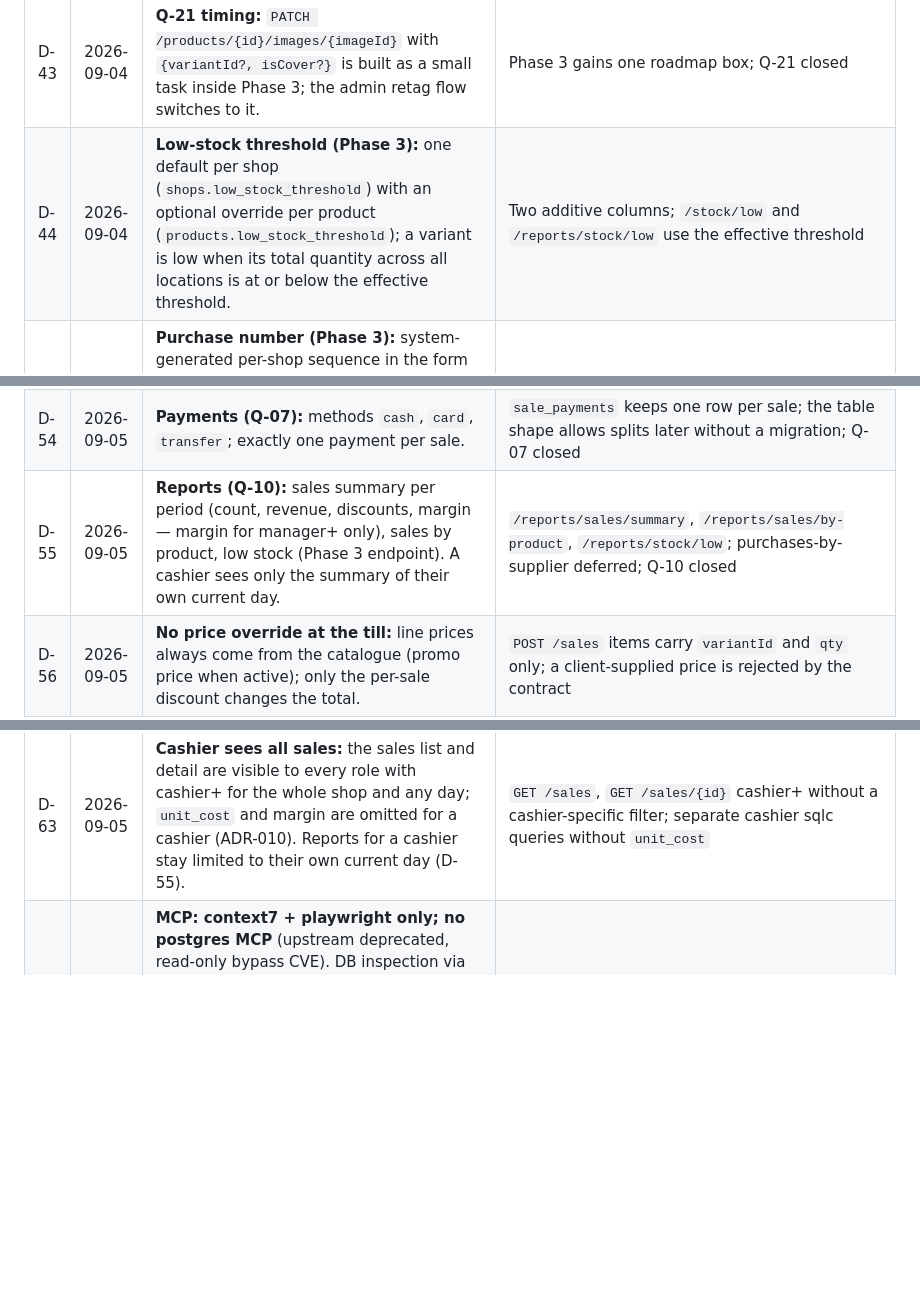
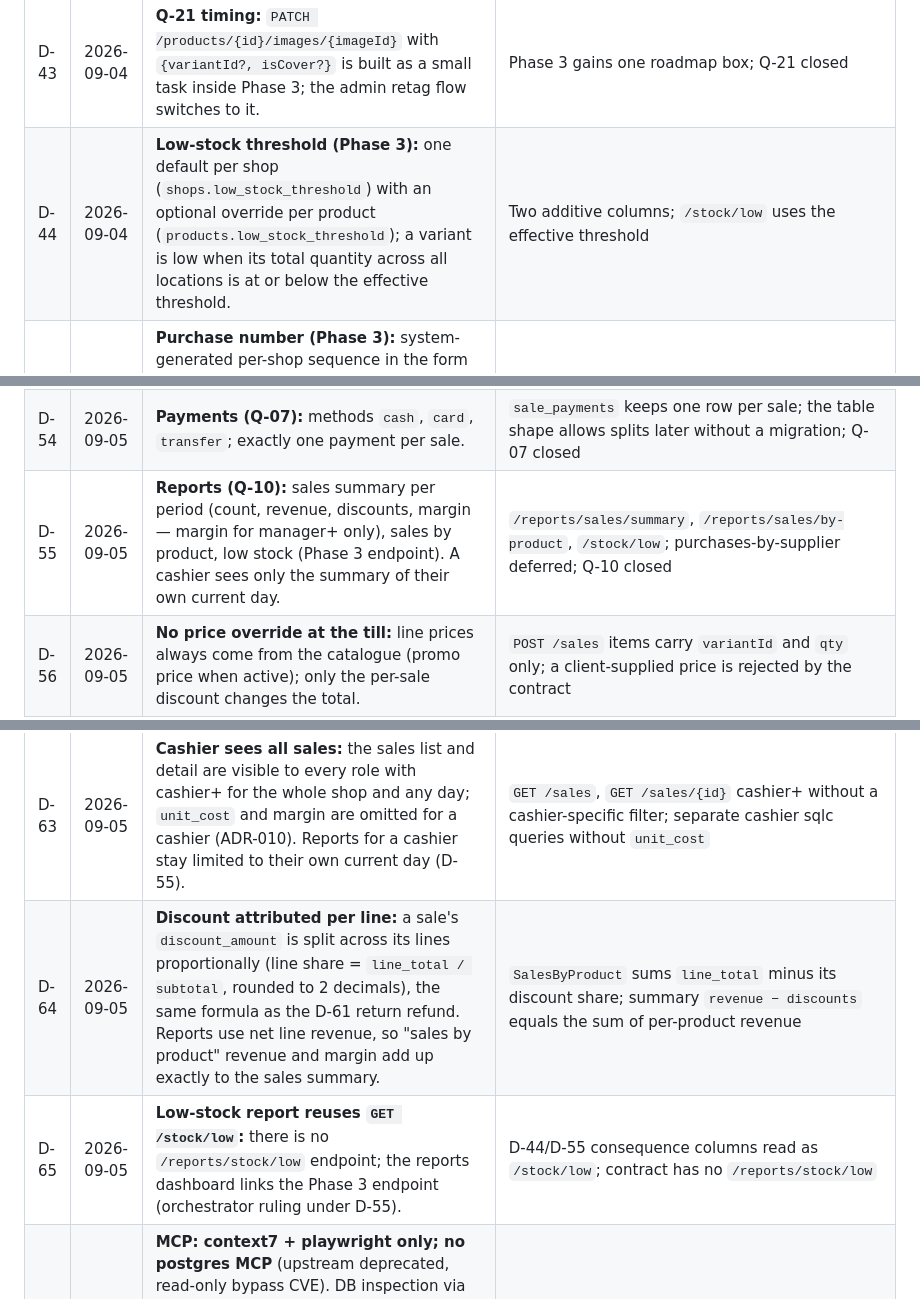
Before and after one commit to Sulton-Ali/savdo, a Markdown page: docs/00-DECISIONS.md, 3 parts joined by grey strips. Rendered like a GitHub page; blank space fills up the shorter version.

Commit message:
docs(decisions): record D-64 discount attribution and D-65 low-stock reuse
Document discount proportional attribution across sale lines for reporting
accuracy, and clarify that the reports dashboard links the existing Phase 3
stock endpoint rather than a separate reports endpoint.

```diff
--- a/docs/00-DECISIONS.md
+++ b/docs/00-DECISIONS.md
@@ -53,7 +53,7 @@ orchestrator (Fable 5.1).
 | D-41 | 2026-09-04 | **Negative stock (Phase 3):** a stock level never goes below zero. Sales, transfers, negative adjustments and purchase cancels that would drop a level below zero fail with `STOCK_INSUFFICIENT`. | `stock.Service.Move` enforces it under `FOR UPDATE`; ADR-006 amended; a real shortage is recorded by an adjustment first |
 | D-42 | 2026-09-04 | **Cost on receive (Phase 3):** receiving a purchase sets the received variant's cost (`cost_override`) to that purchase line's `unit_cost` — last purchase cost, no weighted average. | Written inside the receive transaction; margins use the latest cost |
 | D-43 | 2026-09-04 | **Q-21 timing:** `PATCH /products/{id}/images/{imageId}` with `{variantId?, isCover?}` is built as a small task inside Phase 3; the admin retag flow switches to it. | Phase 3 gains one roadmap box; Q-21 closed |
-| D-44 | 2026-09-04 | **Low-stock threshold (Phase 3):** one default per shop (`shops.low_stock_threshold`) with an optional override per product (`products.low_stock_threshold`); a variant is low when its total quantity across all locations is at or below the effective threshold. | Two additive columns; `/stock/low` and `/reports/stock/low` use the effective threshold |
+| D-44 | 2026-09-04 | **Low-stock threshold (Phase 3):** one default per shop (`shops.low_stock_threshold`) with an optional override per product (`products.low_stock_threshold`); a variant is low when its total quantity across all locations is at or below the effective threshold. | Two additive columns; `/stock/low` uses the effective threshold |
 | D-45 | 2026-09-04 | **Purchase number (Phase 3):** system-generated per-shop sequence in the form `P-000001` (`shops.next_purchase_number` under row lock, like sale numbers); an optional free-text `supplier_invoice_no` on `purchases` holds the supplier's own number. | `purchases.number` stays unique per shop and is never client-supplied; one extra column |
 | D-46 | 2026-09-04 | **Adjustment reason (Phase 3):** fixed enum `count_correction / damaged / lost / found / other` plus an optional free-text note. | Enum stored on the adjustment movement; the free text goes in the movement's `reason`/note column as the db task decides; reports can group by reason |
 | D-47 | 2026-09-04 | **Audit log timing:** the `audit_log` migration moves from Phase 4 to Phase 3; stock adjustments, purchase receives and purchase cancels are written to it from Phase 3 on. | Roadmap Phase 3 migration list gains `audit_log`, Phase 4 list drops it; data-model § 6 unchanged in shape |
@@ -64,7 +64,7 @@ orchestrator (Fable 5.1).
 | D-52 | 2026-09-05 | **Discounts (Q-05):** both a manual per-sale discount (percent or fixed sum) and a per-product promo price with a date range; no coupon codes. | `sales.discount_amount`/`discount_reason` plus product promo fields; Q-05 closed |
 | D-53 | 2026-09-05 | **Receipts (Q-06):** none in the MVP; the sale detail screen is the record. Printed receipts stay in the Backlog. | No receipt template or printer work in Phase 4; Q-06 closed |
 | D-54 | 2026-09-05 | **Payments (Q-07):** methods `cash`, `card`, `transfer`; exactly one payment per sale. | `sale_payments` keeps one row per sale; the table shape allows splits later without a migration; Q-07 closed |
-| D-55 | 2026-09-05 | **Reports (Q-10):** sales summary per period (count, revenue, discounts, margin — margin for manager+ only), sales by product, low stock (Phase 3 endpoint). A cashier sees only the summary of their own current day. | `/reports/sales/summary`, `/reports/sales/by-product`, `/reports/stock/low`; purchases-by-supplier deferred; Q-10 closed |
+| D-55 | 2026-09-05 | **Reports (Q-10):** sales summary per period (count, revenue, discounts, margin — margin for manager+ only), sales by product, low stock (Phase 3 endpoint). A cashier sees only the summary of their own current day. | `/reports/sales/summary`, `/reports/sales/by-product`, `/stock/low`; purchases-by-supplier deferred; Q-10 closed |
 | D-56 | 2026-09-05 | **No price override at the till:** line prices always come from the catalogue (promo price when active); only the per-sale discount changes the total. | `POST /sales` items carry `variantId` and `qty` only; a client-supplied price is rejected by the contract |
 | D-57 | 2026-09-05 | **No discount cap:** any role may give any manual discount, up to the sale subtotal. | Server rejects a discount greater than the subtotal (`DISCOUNT_EXCEEDS_SUBTOTAL`); no per-shop cap setting |
 | D-58 | 2026-09-05 | **Returns:** partial returns against the original sale by manager+; per line, returned quantity may not exceed sold minus already returned; stock returns to the sale's location with `return_in` movements; the refund is recorded with the original payment method; no time limit. | New `returns`-kind sale referencing `original_sale_id` (ADR-014); `RETURN_EXCEEDS_SOLD` error |
@@ -73,6 +73,8 @@ orchestrator (Fable 5.1).
 | D-61 | 2026-09-05 | **Return refund is proportional:** when part of a discounted sale is returned, the refund for each returned line is its `line_total` minus that line's proportional share of the sale's `discount_amount` (share = line_total / subtotal), rounded to 2 decimals so the sum of all lines' refunds never exceeds `total`. The shop never refunds more than the customer paid. | `returns`-kind sale `total` = sum of proportional line refunds; `sale_items.unit_price` on the return row stores the effective refunded unit price; D-58 amended |
 | D-62 | 2026-09-05 | **No void after a return:** a sale that already has a `return`-kind sale referencing it cannot be voided; corrections continue as returns. | `409 SALE_HAS_RETURNS` on `POST /sales/{id}/void`; avoids restoring stock twice |
 | D-63 | 2026-09-05 | **Cashier sees all sales:** the sales list and detail are visible to every role with cashier+ for the whole shop and any day; `unit_cost` and margin are omitted for a cashier (ADR-010). Reports for a cashier stay limited to their own current day (D-55). | `GET /sales`, `GET /sales/{id}` cashier+ without a cashier-specific filter; separate cashier sqlc queries without `unit_cost` |
+| D-64 | 2026-09-05 | **Discount attributed per line:** a sale's `discount_amount` is split across its lines proportionally (line share = `line_total / subtotal`, rounded to 2 decimals), the same formula as the D-61 return refund. Reports use net line revenue, so "sales by product" revenue and margin add up exactly to the sales summary. | `SalesByProduct` sums `line_total` minus its discount share; summary `revenue − discounts` equals the sum of per-product revenue |
+| D-65 | 2026-09-05 | **Low-stock report reuses `GET /stock/low`:** there is no `/reports/stock/low` endpoint; the reports dashboard links the Phase 3 endpoint (orchestrator ruling under D-55). | D-44/D-55 consequence columns read as `/stock/low`; contract has no `/reports/stock/low` |
 | D-24 | 2026-09-03 | **MCP: context7 + playwright only; no postgres MCP** (upstream deprecated, read-only bypass CVE). DB inspection via `docker compose exec postgres psql`. **Go tools pinned with the `go tool` directive** in `go.mod` (sqlc, goose, oapi-codegen); golangci-lint pinned by the Makefile; TS tools as pnpm dev deps. No global installs. | `.mcp.json`, `settings.json`, `02-TECH-STACK.md`, Phase 0 scaffold |
 | D-23 | 2026-09-03 | **Develop locally until the MVP is complete.** Remote `github.com/Sulton-Ali/savdo` (private) is for sync and CI only. Production deployment happens once, after the owner confirms everything is ready (Phase 8). Q-14/Q-15 closed: Go 1.27 and `gh` installed natively. | No deploy workflow, no VPS, no real users before Phase 8; pushes to `main` are a sync, not a release |
 
```
Also changed, not shown: docs/04-DATA-MODEL.md (+1 -1 lines).
